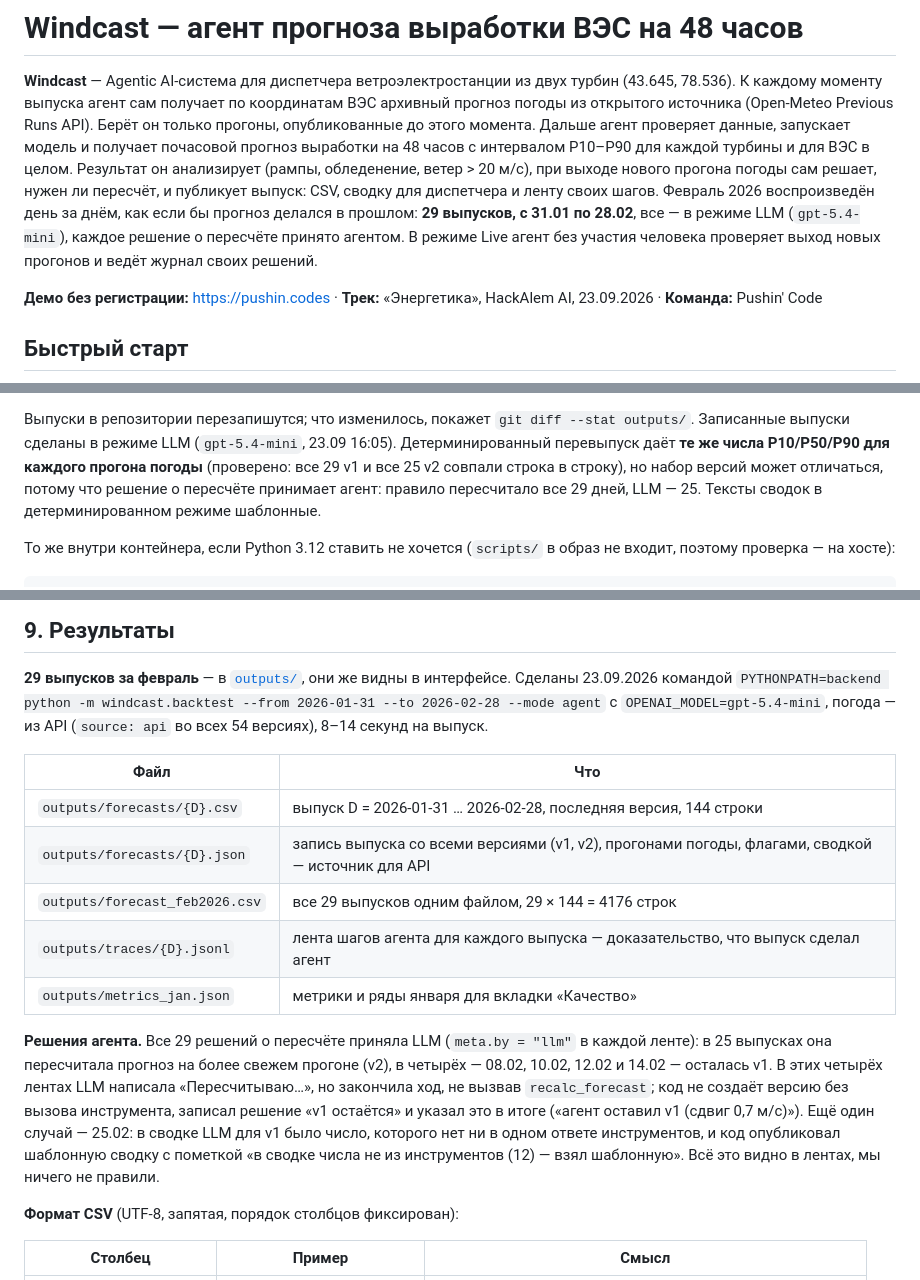
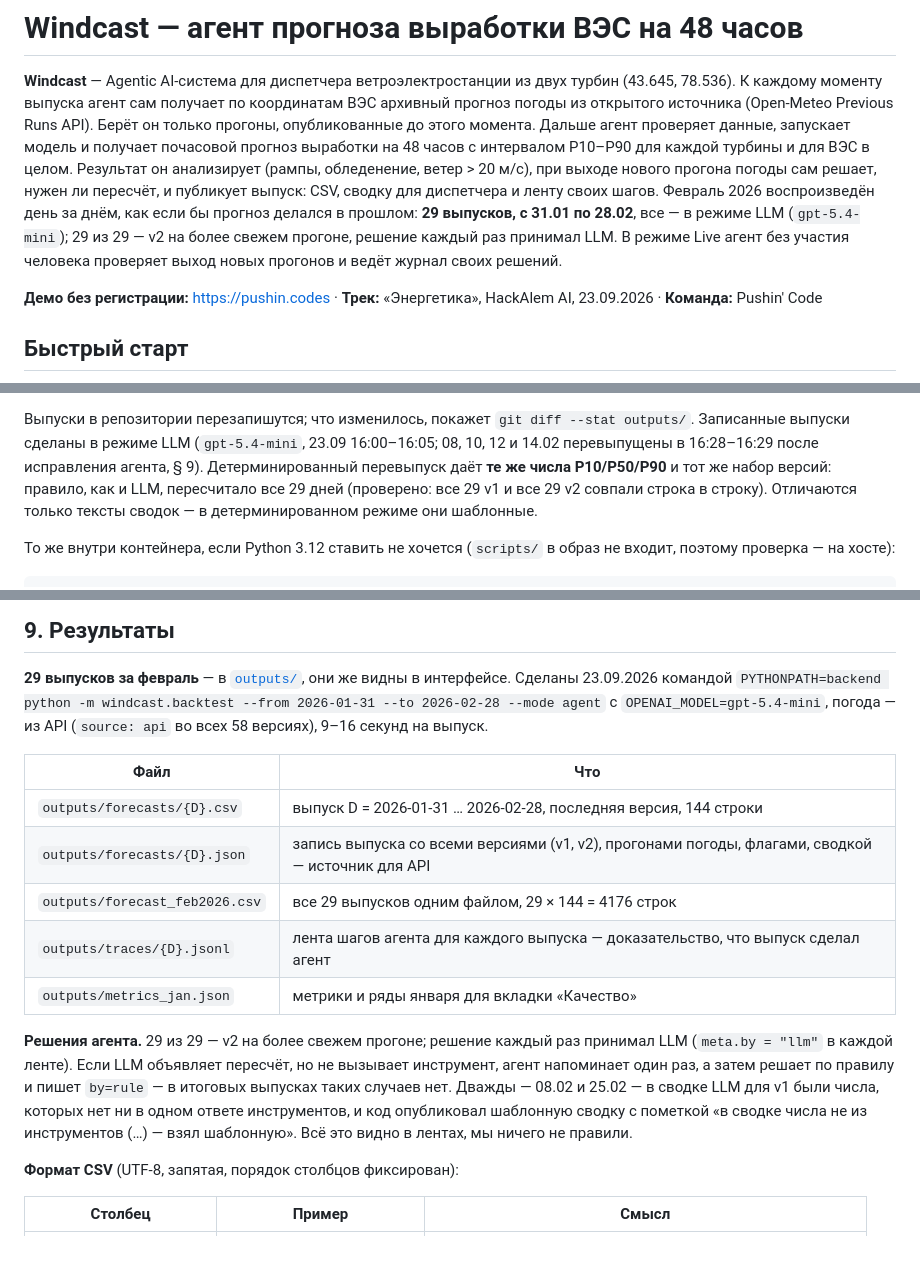
Before and after one commit to BAITC-Hacks/hack-07de2d2d-pushin-code, a Markdown page: README.md, 3 parts joined by grey strips. Drawn GitHub-style; blank space fills up the shorter version.

Commit message:
[T8] README: all 29 issues v2 after the nudge fix

```diff
--- a/README.md
+++ b/README.md
@@ -7,9 +7,9 @@
 P10–P90 для каждой турбины и для ВЭС в целом. Результат он анализирует (рампы, обледенение, ветер > 20 м/с),
 при выходе нового прогона погоды сам решает, нужен ли пересчёт, и публикует выпуск: CSV, сводку для
 диспетчера и ленту своих шагов. Февраль 2026 воспроизведён день за днём, как если бы прогноз делался
-в прошлом: **29 выпусков, с 31.01 по 28.02**, все — в режиме LLM (`gpt-5.4-mini`), каждое решение
-о пересчёте принято агентом. В режиме Live агент без участия человека проверяет выход новых прогонов
-и ведёт журнал своих решений.
+в прошлом: **29 выпусков, с 31.01 по 28.02**, все — в режиме LLM (`gpt-5.4-mini`); 29 из 29 — v2 на более
+свежем прогоне, решение каждый раз принимал LLM. В режиме Live агент без участия человека проверяет выход
+новых прогонов и ведёт журнал своих решений.
 
 **Демо без регистрации:** https://pushin.codes · **Трек:** «Энергетика», HackAlem AI, 23.09.2026 ·
 **Команда:** Pushin' Code
@@ -569,10 +569,10 @@ combined: outputs/forecast_feb2026.csv (29 issues)
 - метрики января пишет `python -m windcast.evaluate` ([§ 6.3](#63-без-docker-для-разработчика)).
 
 Выпуски в репозитории перезапишутся; что изменилось, покажет `git diff --stat outputs/`. Записанные выпуски
-сделаны в режиме LLM (`gpt-5.4-mini`, 23.09 16:05). Детерминированный перевыпуск даёт **те же числа
-P10/P50/P90 для каждого прогона погоды** (проверено: все 29 v1 и все 25 v2 совпали строка в строку),
-но набор версий может отличаться, потому что решение о пересчёте принимает агент: правило пересчитало все
-29 дней, LLM — 25. Тексты сводок в детерминированном режиме шаблонные.
+сделаны в режиме LLM (`gpt-5.4-mini`, 23.09 16:00–16:05; 08, 10, 12 и 14.02 перевыпущены в 16:28–16:29
+после исправления агента, § 9). Детерминированный перевыпуск даёт **те же числа P10/P50/P90**
+и тот же набор версий: правило, как и LLM, пересчитало все 29 дней (проверено: все 29 v1 и все 29 v2
+совпали строка в строку). Отличаются только тексты сводок — в детерминированном режиме они шаблонные.
 
 То же внутри контейнера, если Python 3.12 ставить не хочется (`scripts/` в образ не входит, поэтому
 проверка — на хосте):
@@ -645,7 +645,7 @@ curl -s http://localhost:8080/api/forecasts/2026-13-45
 
 **29 выпусков за февраль** — в [`outputs/`](outputs/), они же видны в интерфейсе. Сделаны 23.09.2026
 командой `PYTHONPATH=backend python -m windcast.backtest --from 2026-01-31 --to 2026-02-28 --mode agent`
-с `OPENAI_MODEL=gpt-5.4-mini`, погода — из API (`source: api` во всех 54 версиях), 8–14 секунд на выпуск.
+с `OPENAI_MODEL=gpt-5.4-mini`, погода — из API (`source: api` во всех 58 версиях), 9–16 секунд на выпуск.
 
 | Файл | Что |
 |---|---|
@@ -655,13 +655,12 @@ curl -s http://localhost:8080/api/forecasts/2026-13-45
 | `outputs/traces/{D}.jsonl` | лента шагов агента для каждого выпуска — доказательство, что выпуск сделал агент |
 | `outputs/metrics_jan.json` | метрики и ряды января для вкладки «Качество» |
 
-**Решения агента.** Все 29 решений о пересчёте приняла LLM (`meta.by = "llm"` в каждой ленте):
-в 25 выпусках она пересчитала прогноз на более свежем прогоне (v2), в четырёх — 08.02, 10.02, 12.02
-и 14.02 — осталась v1. В этих четырёх лентах LLM написала «Пересчитываю…», но закончила ход, не вызвав
-`recalc_forecast`; код не создаёт версию без вызова инструмента, записал решение «v1 остаётся» и указал
-это в итоге («агент оставил v1 (сдвиг 0,7 м/с)»). Ещё один случай — 25.02: в сводке LLM для v1 было
-число, которого нет ни в одном ответе инструментов, и код опубликовал шаблонную сводку с пометкой
-«в сводке числа не из инструментов (12) — взял шаблонную». Всё это видно в лентах, мы ничего не правили.
+**Решения агента.** 29 из 29 — v2 на более свежем прогоне; решение каждый раз принимал LLM
+(`meta.by = "llm"` в каждой ленте). Если LLM объявляет пересчёт, но не вызывает инструмент, агент
+напоминает один раз, а затем решает по правилу и пишет `by=rule` — в итоговых выпусках таких случаев нет.
+Дважды — 08.02 и 25.02 — в сводке LLM для v1 были числа, которых нет ни в одном ответе инструментов, и код
+опубликовал шаблонную сводку с пометкой «в сводке числа не из инструментов (…) — взял шаблонную». Всё это
+видно в лентах, мы ничего не правили.
 
 **Формат CSV** (UTF-8, запятая, порядок столбцов фиксирован):
 
```
Also changed, not shown: other parts of README.md (+6 -9 lines).
